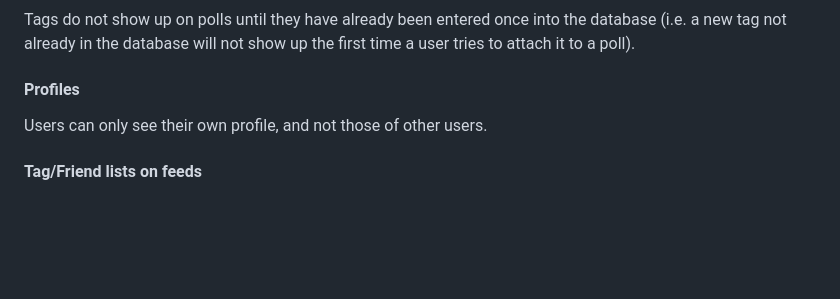
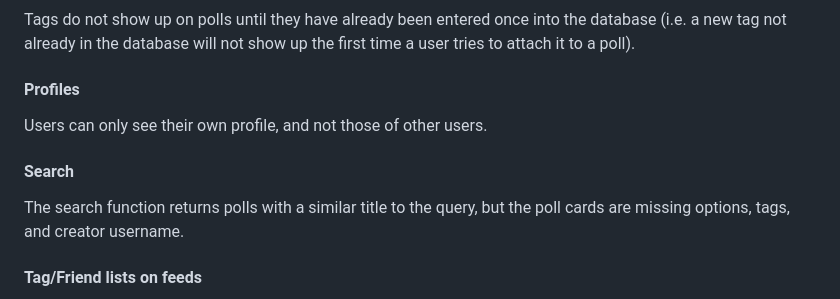
Before and after one commit to nhan0504/El-Pollo-Loco, a Markdown page: README.md, the part around one of its changes. Rendered like a GitHub page; blank space fills up the shorter version.

```diff
--- a/README.md
+++ b/README.md
@@ -371,6 +371,9 @@ Tags do not show up on polls until they have already been entered once into the
 #### Profiles
 Users can only see their own profile, and not those of other users.
 
+#### Search
+The search function returns polls with a similar title to the query, but the poll cards are missing options, tags, and creator username.
+
 #### Tag/Friend lists on feeds
 The tag and friend lists at the top of the Following and Friend feeds respectively cannot be used to unfollow tags or unfriend users - this can only be done from poll cards.
 
```
Also changed, not shown: other parts of README.md (+0 -1 lines).
